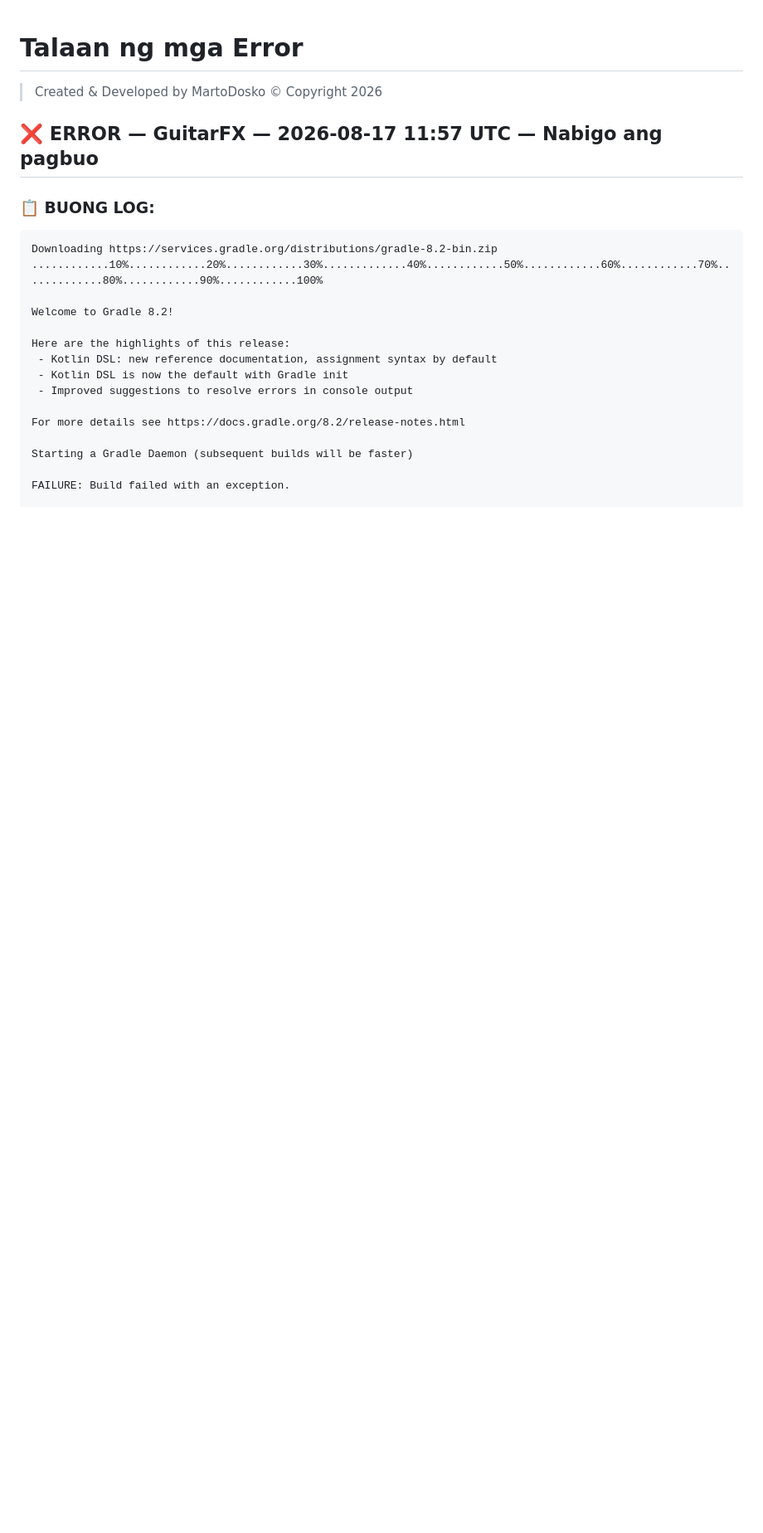
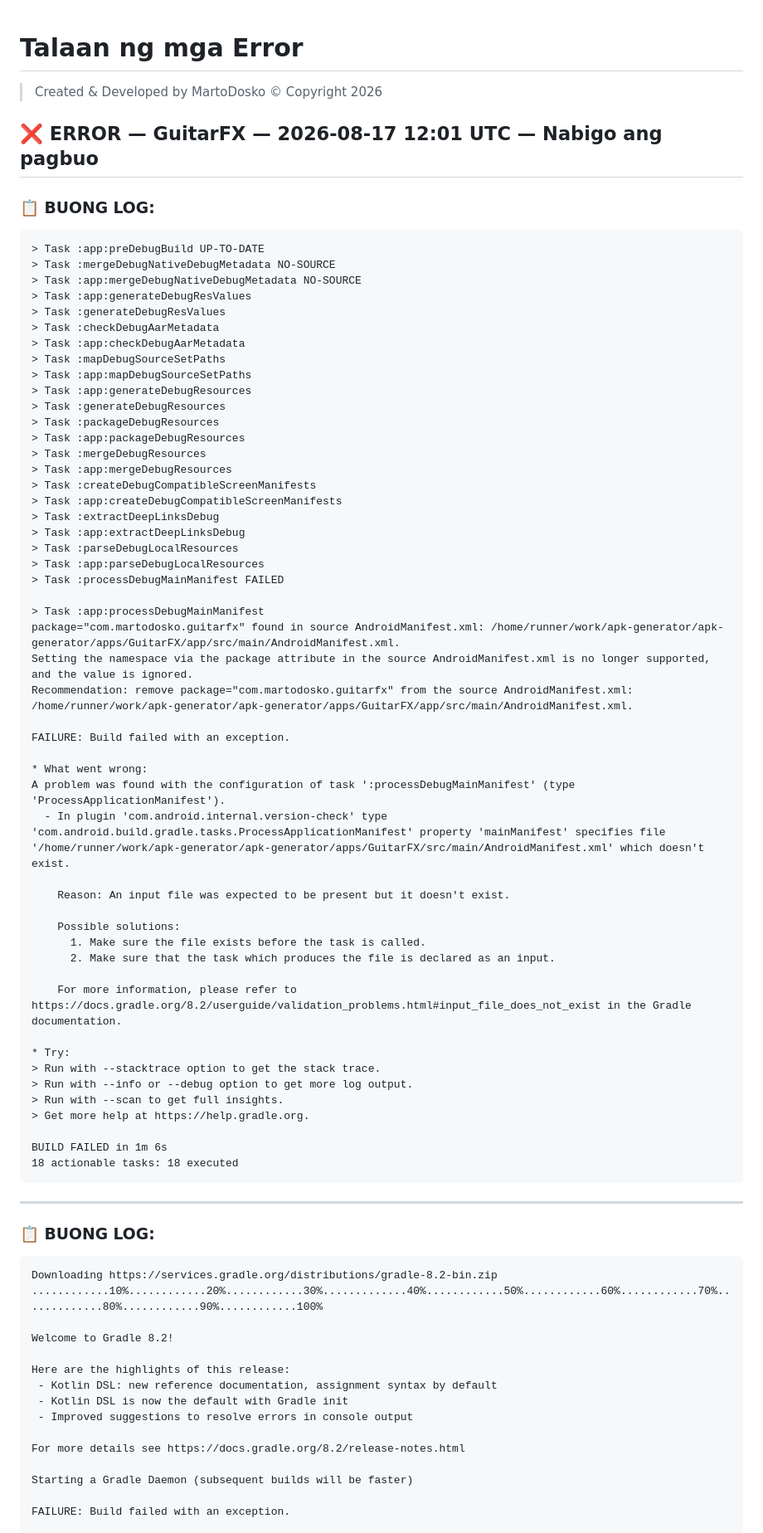
Before and after one commit to fbvlink2026-lab/apk-generator, a Markdown page: errors.md, the part around the change. Shown at 83% size. Drawn GitHub-style; blank space fills up the shorter version.

Commit message:
🔄 Auto-Update: errors.md

````diff
--- a/errors.md
+++ b/errors.md
@@ -2,7 +2,62 @@
 
 > Created & Developed by MartoDosko © Copyright 2026
 
-❌ ERROR — GuitarFX — 2026-08-17 11:57 UTC — Nabigo ang pagbuo
+❌ ERROR — GuitarFX — 2026-08-17 12:01 UTC — Nabigo ang pagbuo
+---
+### 📋 BUONG LOG:
+```
+> Task :app:preDebugBuild UP-TO-DATE
+> Task :mergeDebugNativeDebugMetadata NO-SOURCE
+> Task :app:mergeDebugNativeDebugMetadata NO-SOURCE
+> Task :app:generateDebugResValues
+> Task :generateDebugResValues
+> Task :checkDebugAarMetadata
+> Task :app:checkDebugAarMetadata
+> Task :mapDebugSourceSetPaths
+> Task :app:mapDebugSourceSetPaths
+> Task :app:generateDebugResources
+> Task :generateDebugResources
+> Task :packageDebugResources
+> Task :app:packageDebugResources
+> Task :mergeDebugResources
+> Task :app:mergeDebugResources
+> Task :createDebugCompatibleScreenManifests
+> Task :app:createDebugCompatibleScreenManifests
+> Task :extractDeepLinksDebug
+> Task :app:extractDeepLinksDebug
+> Task :parseDebugLocalResources
+> Task :app:parseDebugLocalResources
+> Task :processDebugMainManifest FAILED
+
+> Task :app:processDebugMainManifest
+package="com.martodosko.guitarfx" found in source AndroidManifest.xml: /home/runner/work/apk-generator/apk-generator/apps/GuitarFX/app/src/main/AndroidManifest.xml.
+Setting the namespace via the package attribute in the source AndroidManifest.xml is no longer supported, and the value is ignored.
+Recommendation: remove package="com.martodosko.guitarfx" from the source AndroidManifest.xml: /home/runner/work/apk-generator/apk-generator/apps/GuitarFX/app/src/main/AndroidManifest.xml.
+
+FAILURE: Build failed with an exception.
+
+* What went wrong:
+A problem was found with the configuration of task ':processDebugMainManifest' (type 'ProcessApplicationManifest').
+  - In plugin 'com.android.internal.version-check' type 'com.android.build.gradle.tasks.ProcessApplicationManifest' property 'mainManifest' specifies file '/home/runner/work/apk-generator/apk-generator/apps/GuitarFX/src/main/AndroidManifest.xml' which doesn't exist.
+
+    Reason: An input file was expected to be present but it doesn't exist.
+
+    Possible solutions:
+      1. Make sure the file exists before the task is called.
+      2. Make sure that the task which produces the file is declared as an input.
+
+    For more information, please refer to https://docs.gradle.org/8.2/userguide/validation_problems.html#input_file_does_not_exist in the Gradle documentation.
+
+* Try:
+> Run with --stacktrace option to get the stack trace.
+> Run with --info or --debug option to get more log output.
+> Run with --scan to get full insights.
+> Get more help at https://help.gradle.org.
+
+BUILD FAILED in 1m 6s
+18 actionable tasks: 18 executed
+```
+
 ---
 ### 📋 BUONG LOG:
 ```
````
